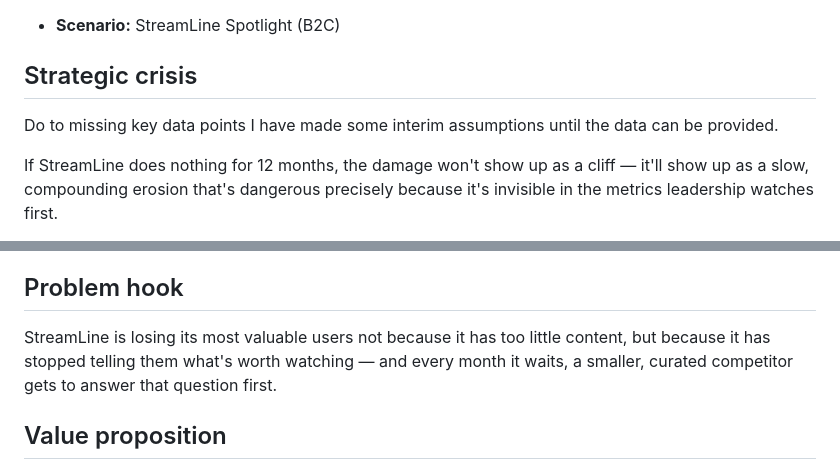
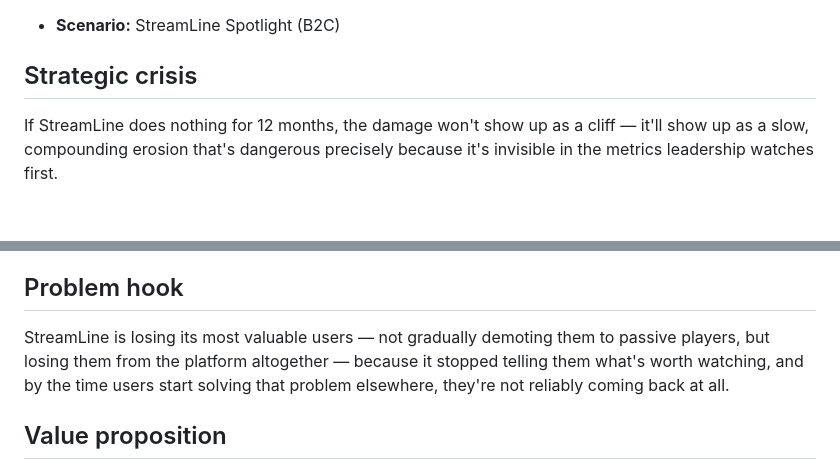
Before and after one commit to CptnKilt/pm-final-project, a Markdown page: 01-product-thinking/problem-hook.md, 2 parts joined by grey strips. GitHub-like rendering; blank space fills up the shorter version.

Commit message:
Add files via upload
Pivoted - Updated the problem hook based on new finds in the data.

```diff
--- a/01-product-thinking/problem-hook.md
+++ b/01-product-thinking/problem-hook.md
@@ -3,8 +3,6 @@
 - **Scenario:** StreamLine Spotlight (B2C)
 
 ## Strategic crisis
-Do to missing key data points I have made some interim assumptions until the data can be provided.
-
 If StreamLine does nothing for 12 months, the damage won't show up as a cliff — it'll show up as a slow, compounding erosion that's dangerous precisely because it's invisible in the metrics leadership watches first.
 
 Subscriber counts and revenue will likely hold steady in the near term, because acquisition runs on a different engine (marketing, price promos, catalog size) than retention does. But underneath that, the highest-value segment — long-tenure, high-LTV, taste-driven viewers — will keep disengaging quietly before they ever cancel. By month 6–9, that disengagement becomes visible churn, and specialized competitors get to own the "place with taste" narrative uncontested. By month 12, StreamLine isn't just down some subscribers — it's ceded a market position that's expensive to buy back: pricing power softens (nothing differentiated to lose by leaving), CAC rises (less organic word-of-mouth from engaged users), and a competitor narrative calcifies that StreamLine now has to spend to dislodge instead of getting to establish first.
@@ -17,7 +15,7 @@ The user isn't struggling with a slow app or a bad UI. They're struggling with a
 The user is currently forced to leave the app entirely before they can trust it. They open Letterboxd, Reddit threads, or critics' round-ups to figure out what's actually worth watching — then come back to StreamLine only to search for the title they already decided on and press play. StreamLine has been demoted from "place I discover things" to "place I stream things I discovered elsewhere." The 15,000-title library that should be an asset instead reads as undifferentiated noise, so the user does the curation work themselves, using someone else's taste, on someone else's platform — and StreamLine gets none of the credit or the browsing engagement that used to come with being the trusted starting point.
 
 ## Problem hook
-StreamLine is losing its most valuable users not because it has too little content, but because it has stopped telling them what's worth watching — and every month it waits, a smaller, curated competitor gets to answer that question first.
+StreamLine is losing its most valuable users — not gradually demoting them to passive players, but losing them from the platform altogether — because it stopped telling them what's worth watching, and by the time users start solving that problem elsewhere, they're not reliably coming back at all.
 
 ## Value proposition
 For high-engagement, taste-driven viewers who used to treat StreamLine as a discovery authority and now only use it to press play on titles they found elsewhere, we will build StreamLine Spotlight: a dedicated, human-curated space inside the app — bounded collections, named curators, real editorial point of view — that restores the feeling of a trusted guide inside a platform built for scale, without shrinking the mass-market library that funds it because the window to own the "trusted taste" position is closing. Every month StreamLine waits, specialized competitors get further ahead in owning that narrative with exactly the segment StreamLine can least afford to lose — and repositioning against an entrenched competitor always costs more than establishing the position first.
```
